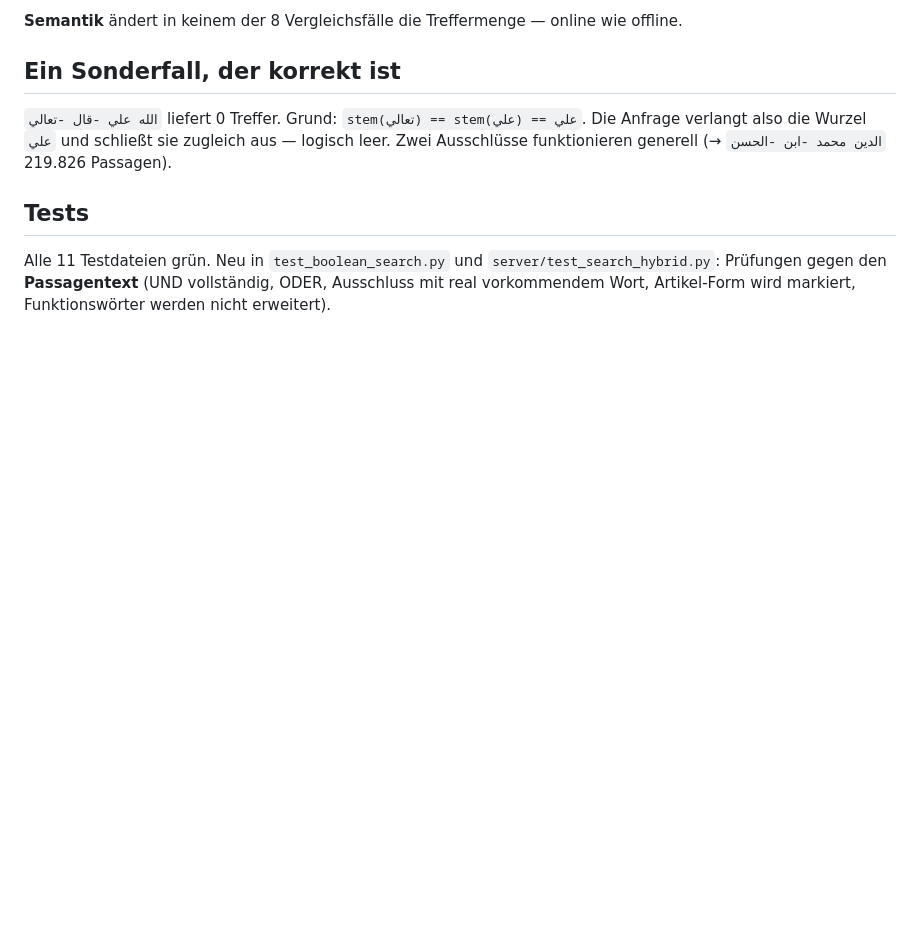
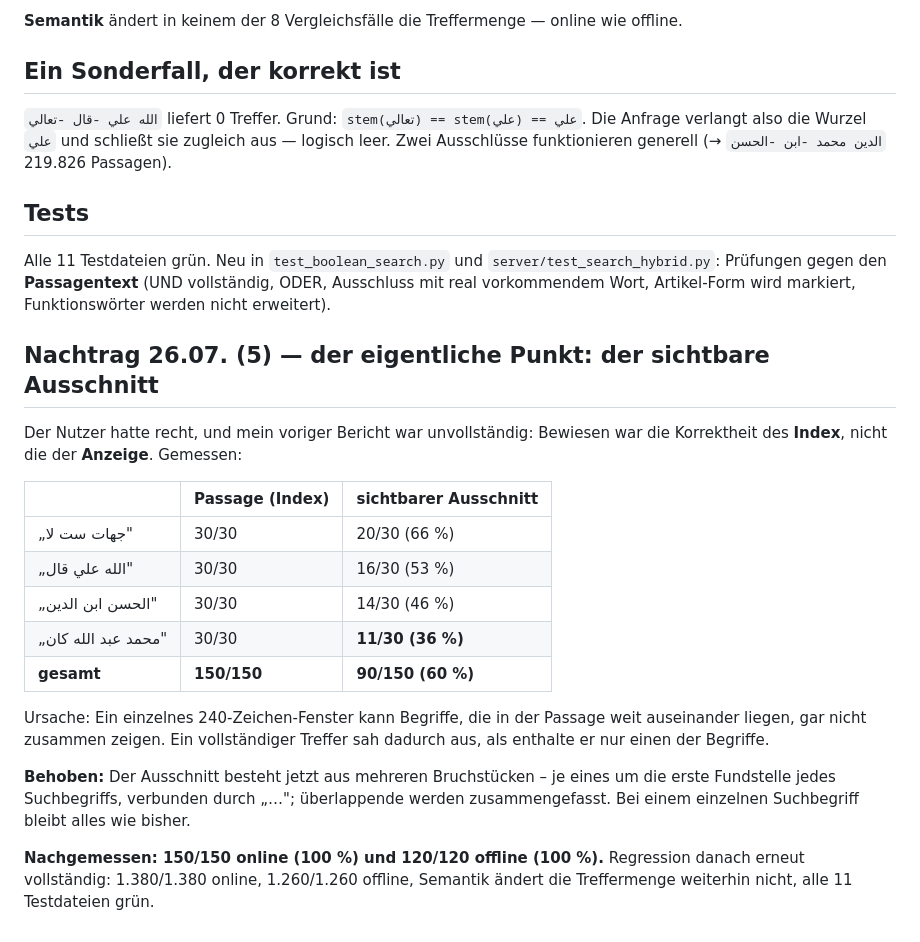
Before and after one commit to beljourani/aicp-research, a Markdown page: STATUS-NACHT.md, the part around the change. Drawn GitHub-style; blank space fills up the shorter version.

Commit message:
Bericht: sichtbarer Ausschnitt zeigt jetzt alle Suchbegriffe (60 % -> 100 %)

```diff
--- a/STATUS-NACHT.md
+++ b/STATUS-NACHT.md
@@ -239,3 +239,28 @@ funktionieren generell (`الدين محمد -ابن -الحسن` → 219.826 Pa
 Alle 11 Testdateien grün. Neu in `test_boolean_search.py` und `server/test_search_hybrid.py`:
 Prüfungen gegen den **Passagentext** (UND vollständig, ODER, Ausschluss mit real vorkommendem Wort,
 Artikel-Form wird markiert, Funktionswörter werden nicht erweitert).
+
+## Nachtrag 26.07. (5) — der eigentliche Punkt: der sichtbare Ausschnitt
+
+Der Nutzer hatte recht, und mein voriger Bericht war unvollständig: Bewiesen war die Korrektheit
+des **Index**, nicht die der **Anzeige**. Gemessen:
+
+| | Passage (Index) | sichtbarer Ausschnitt |
+|---|---|---|
+| „جهات ست لا" | 30/30 | 20/30 (66 %) |
+| „الله علي قال" | 30/30 | 16/30 (53 %) |
+| „الحسن ابن الدين" | 30/30 | 14/30 (46 %) |
+| „محمد عبد الله كان" | 30/30 | **11/30 (36 %)** |
+| **gesamt** | **150/150** | **90/150 (60 %)** |
+
+Ursache: Ein einzelnes 240-Zeichen-Fenster kann Begriffe, die in der Passage weit auseinander
+liegen, gar nicht zusammen zeigen. Ein vollständiger Treffer sah dadurch aus, als enthalte er nur
+einen der Begriffe.
+
+**Behoben:** Der Ausschnitt besteht jetzt aus mehreren Bruchstücken – je eines um die erste
+Fundstelle jedes Suchbegriffs, verbunden durch „…"; überlappende werden zusammengefasst. Bei einem
+einzelnen Suchbegriff bleibt alles wie bisher.
+
+**Nachgemessen: 150/150 online (100 %) und 120/120 offline (100 %).** Regression danach erneut
+vollständig: 1.380/1.380 online, 1.260/1.260 offline, Semantik ändert die Treffermenge weiterhin
+nicht, alle 11 Testdateien grün.
```
